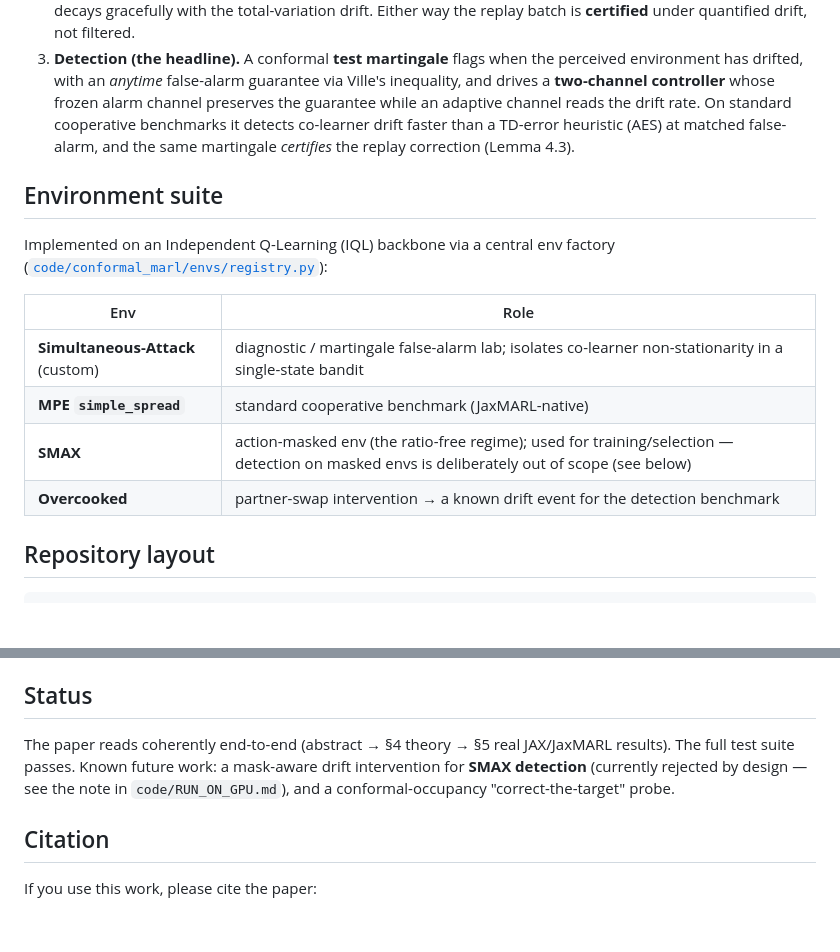
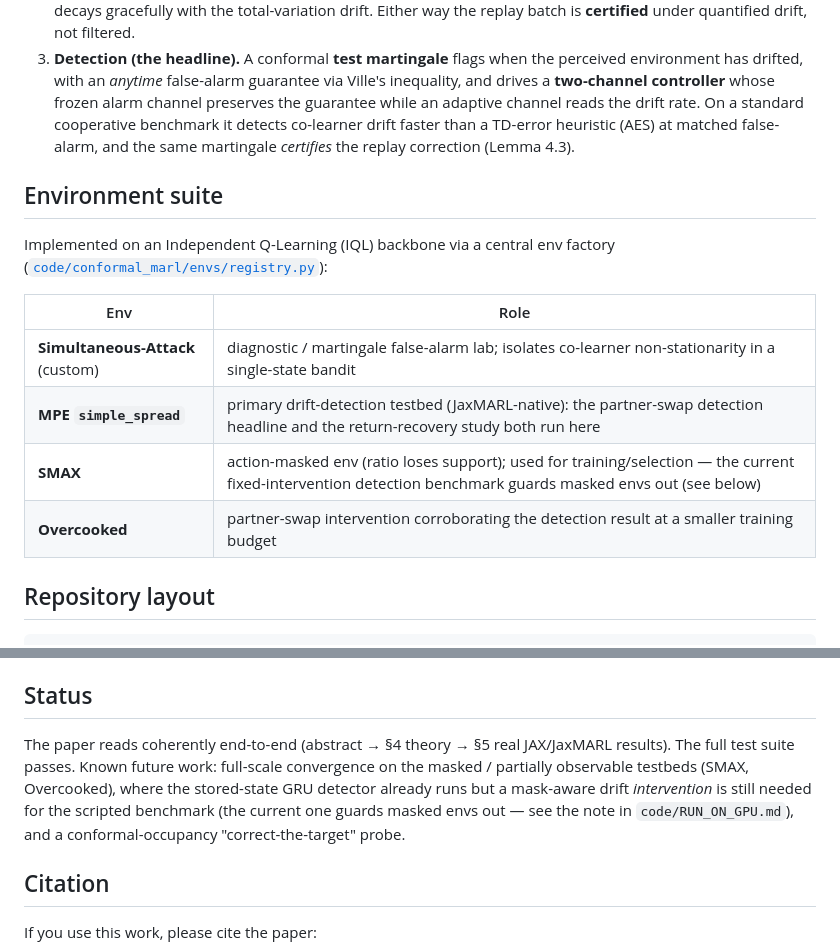
Before and after one commit to ArnaudGardille/report-offline-marl-stability, a Markdown page: README.md, 2 parts joined by grey strips. GitHub-like rendering; blank space fills up the shorter version.

```diff
--- a/README.md
+++ b/README.md
@@ -41,8 +41,8 @@ that one score, three uses follow.
 3. **Detection (the headline).** A conformal **test martingale** flags when the perceived
    environment has drifted, with an *anytime* false-alarm guarantee via Ville's inequality,
    and drives a **two-channel controller** whose frozen alarm channel preserves the
-   guarantee while an adaptive channel reads the drift rate. On standard cooperative
-   benchmarks it detects co-learner drift faster than a TD-error heuristic (AES) at matched
+   guarantee while an adaptive channel reads the drift rate. On a standard cooperative
+   benchmark it detects co-learner drift faster than a TD-error heuristic (AES) at matched
    false-alarm, and the same martingale *certifies* the replay correction (Lemma 4.3).
 
 ## Environment suite
@@ -53,9 +53,9 @@ Implemented on an Independent Q-Learning (IQL) backbone via a central env factor
 | Env | Role |
 | --- | --- |
 | **Simultaneous-Attack** (custom) | diagnostic / martingale false-alarm lab; isolates co-learner non-stationarity in a single-state bandit |
-| **MPE `simple_spread`** | standard cooperative benchmark (JaxMARL-native) |
-| **SMAX** | action-masked env (the ratio-free regime); used for training/selection — detection on masked envs is deliberately out of scope (see below) |
-| **Overcooked** | partner-swap intervention → a known drift event for the detection benchmark |
+| **MPE `simple_spread`** | primary drift-detection testbed (JaxMARL-native): the partner-swap detection headline and the return-recovery study both run here |
+| **SMAX** | action-masked env (ratio loses support); used for training/selection — the current fixed-intervention detection benchmark guards masked envs out (see below) |
+| **Overcooked** | partner-swap intervention corroborating the detection result at a smaller training budget |
 
 ## Repository layout
 
@@ -130,8 +130,10 @@ paper's §5:
 ## Status
 
 The paper reads coherently end-to-end (abstract → §4 theory → §5 real JAX/JaxMARL results).
-The full test suite passes. Known future work: a mask-aware drift
-intervention for **SMAX detection** (currently rejected by design — see the note in
+The full test suite passes. Known future work: full-scale convergence on the
+masked / partially observable testbeds (SMAX, Overcooked), where the stored-state
+GRU detector already runs but a mask-aware drift *intervention* is still needed for
+the scripted benchmark (the current one guards masked envs out — see the note in
 `code/RUN_ON_GPU.md`), and a conformal-occupancy "correct-the-target" probe.
 
 ## Citation
```
Also changed, not shown: AGENTS.md (+4 -4 lines), CLAUDE.md (+7 -6 lines).
